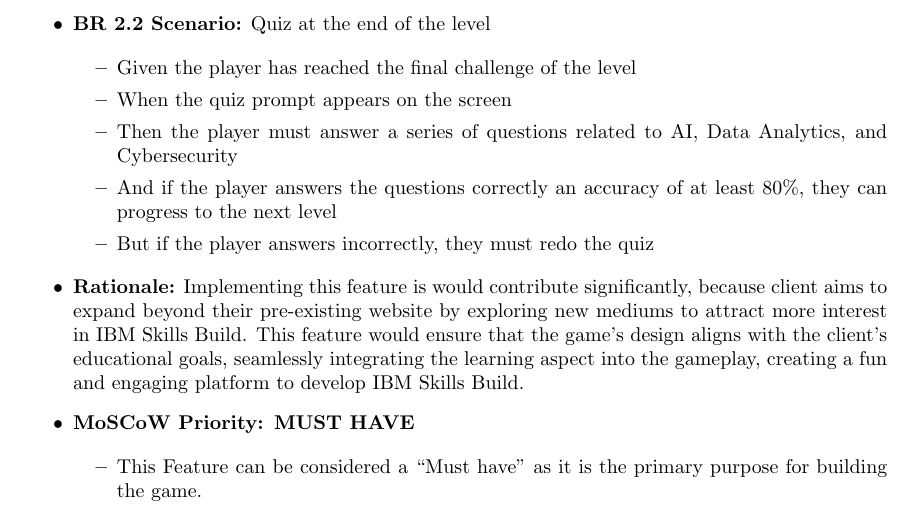
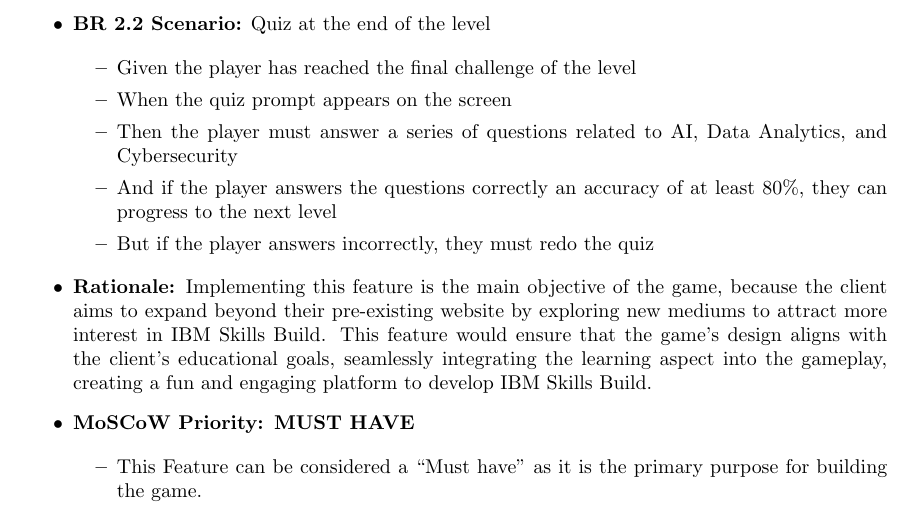
Before and after one commit to COMP2281/software-engineering-group24-25-05, a LaTeX document (documentation/requirements.tex): part of page 9 of 22, cut so that both start at the same text. Compiled offline with pdfLaTeX.

Commit message:
fixed grammar and made doc more concise again

```diff
--- a/documentation/requirements.tex
+++ b/documentation/requirements.tex
@@ -237,7 +237,7 @@
         \item But if the player answers incorrectly, they must redo the quiz
     \end{itemize}
 
-    \item \textbf{Rationale:} Implementing this feature is would contribute significantly, because client aims to expand beyond their pre-existing website by exploring new mediums to attract more interest in IBM Skills Build. This feature would ensure that the game’s design aligns with the client’s educational goals, seamlessly integrating the learning aspect into the gameplay, creating a fun and engaging platform to develop IBM Skills Build.
+    \item \textbf{Rationale:} Implementing this feature is the main objective of the game, because the client aims to expand beyond their pre-existing website by exploring new mediums to attract more interest in IBM Skills Build. This feature would ensure that the game’s design aligns with the client’s educational goals, seamlessly integrating the learning aspect into the gameplay, creating a fun and engaging platform to develop IBM Skills Build.
 
     \item \textbf{MoSCoW Priority: MUST HAVE}
 
```
